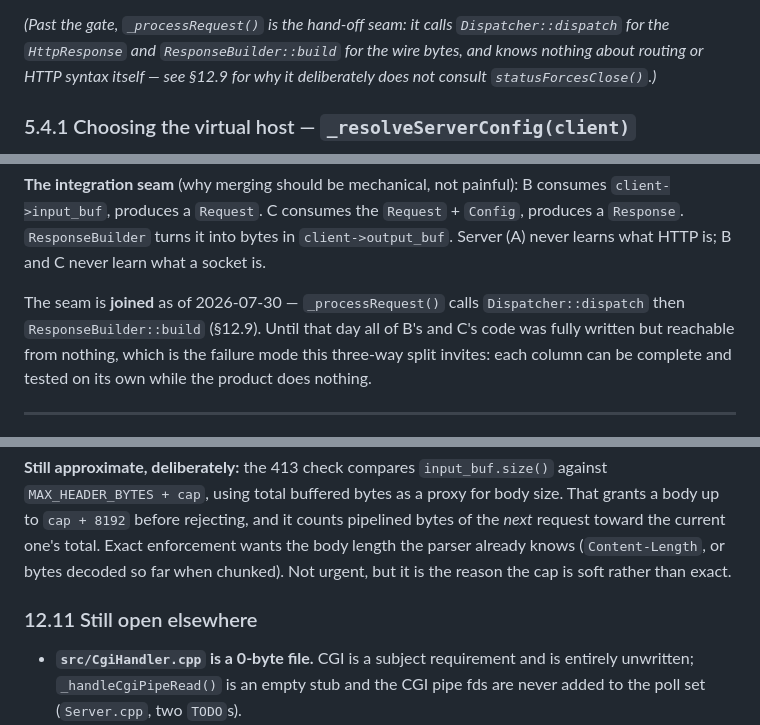
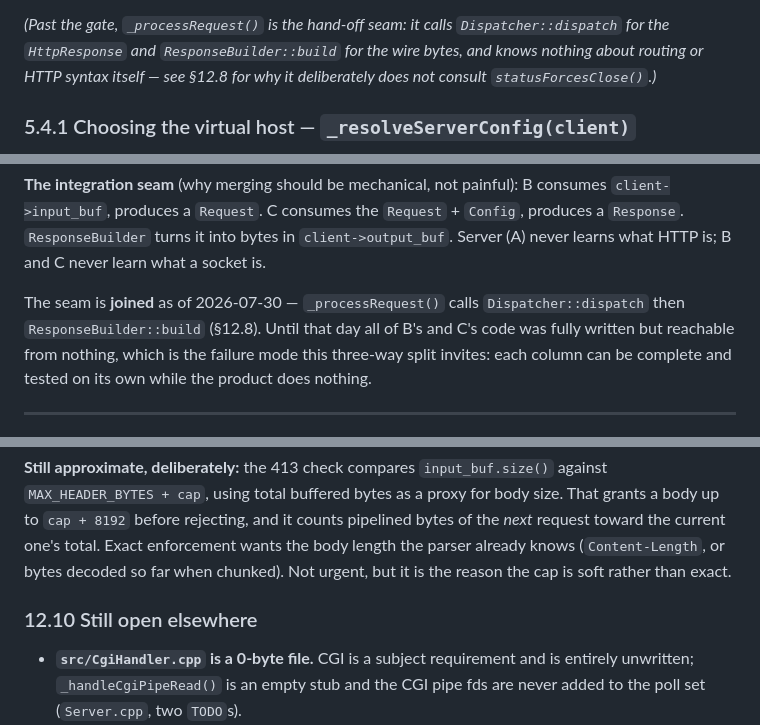
Before and after one commit to Erebus03/WebServer, a Markdown page: mdFiles/UNDERSTANDING_GUIDE.md, 3 parts joined by grey strips. GitHub-like rendering.

Commit message:
docs: close the 12.x numbering gap and fix cross-references

```diff
--- a/mdFiles/UNDERSTANDING_GUIDE.md
+++ b/mdFiles/UNDERSTANDING_GUIDE.md
@@ -642,7 +642,7 @@ takes, not correctness.
 *(Past the gate, `_processRequest()` is the hand-off seam: it calls
 `Dispatcher::dispatch` for the `HttpResponse` and `ResponseBuilder::build` for
 the wire bytes, and knows nothing about routing or HTTP syntax itself — see
-§12.9 for why it deliberately does not consult `statusForcesClose()`.)*
+§12.8 for why it deliberately does not consult `statusForcesClose()`.)*
 
 ### 5.4.1 Choosing the virtual host — `_resolveServerConfig(client)`
 
@@ -1087,7 +1087,7 @@ bytes in `client->output_buf`. Server (A) never learns what HTTP is; B and C
 never learn what a socket is.
 
 The seam is **joined** as of 2026-07-30 — `_processRequest()` calls
-`Dispatcher::dispatch` then `ResponseBuilder::build` (§12.9). Until that day
+`Dispatcher::dispatch` then `ResponseBuilder::build` (§12.8). Until that day
 all of B's and C's code was fully written but reachable from nothing, which is
 the failure mode this three-way split invites: each column can be complete and
 tested on its own while the product does nothing.
@@ -1399,7 +1399,7 @@ current one's total. Exact enforcement wants the body length the parser already
 knows (`Content-Length`, or bytes decoded so far when chunked). Not urgent, but
 it is the reason the cap is soft rather than exact.
 
-### 12.11 Still open elsewhere
+### 12.10 Still open elsewhere
 
 - **`src/CgiHandler.cpp` is a 0-byte file.** CGI is a subject requirement and
   is entirely unwritten; `_handleCgiPipeRead()` is an empty stub and the CGI
```
Also changed, not shown: other parts of mdFiles/UNDERSTANDING_GUIDE.md (+2 -2 lines).
